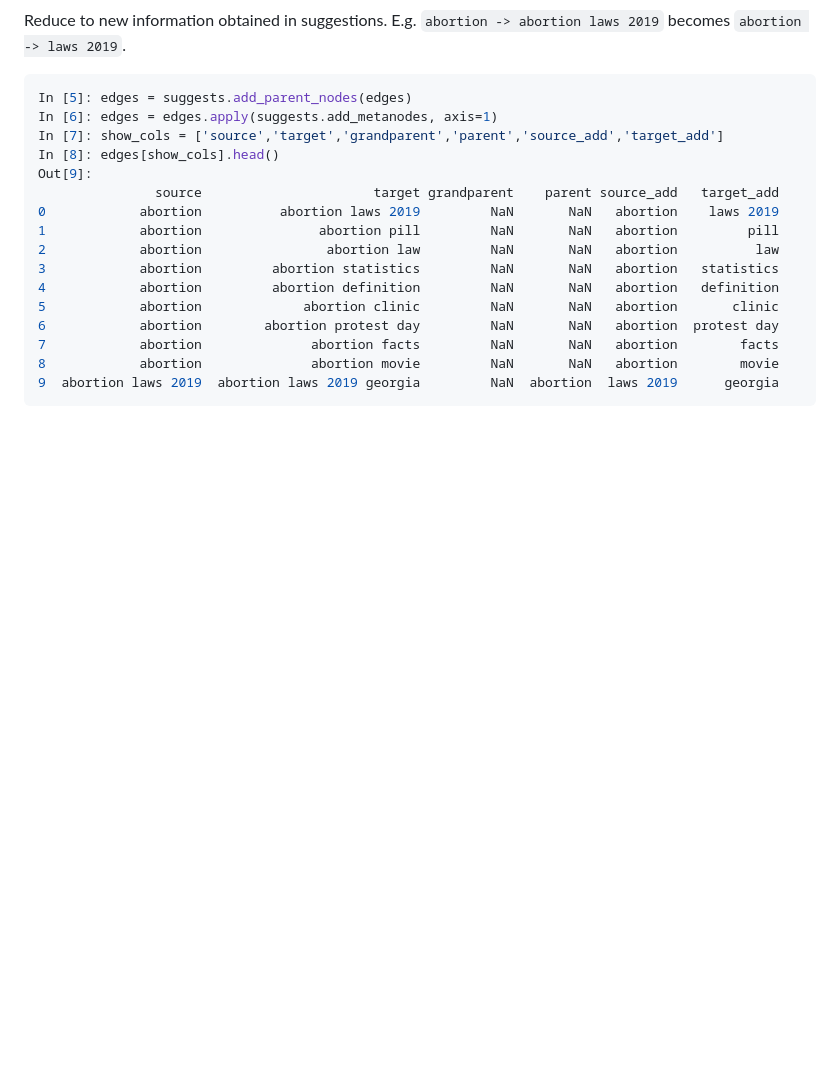
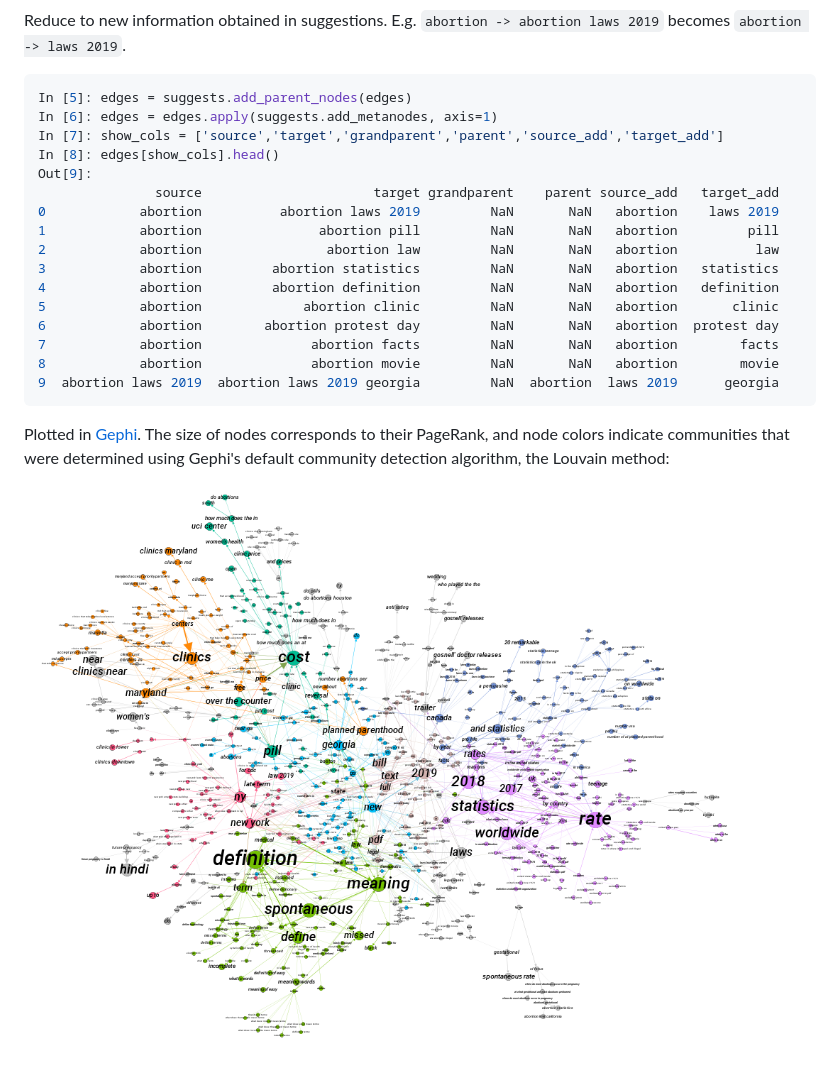
Before and after one commit to gitronald/suggests, a Markdown page: README.md, the part around the change. Rendered like a GitHub page; pictures changed too: img/abortion_plot_pagerank.png (added); blank space fills up the shorter version.

Commit message:
Add example association network

````diff
--- a/README.md
+++ b/README.md
@@ -154,3 +154,7 @@ Out[9]:
 8            abortion              abortion movie         NaN       NaN   abortion        movie
 9  abortion laws 2019  abortion laws 2019 georgia         NaN  abortion  laws 2019      georgia
 ```
+
+Plotted in [Gephi](https://gephi.org/). The size of nodes corresponds to their PageRank, and node colors indicate communities that were determined using Gephi's default community detection algorithm, the Louvain method:
+
+![Abortion Association Network](img/abortion_plot_pagerank.png?raw=true "Abortion Association Network")
````
